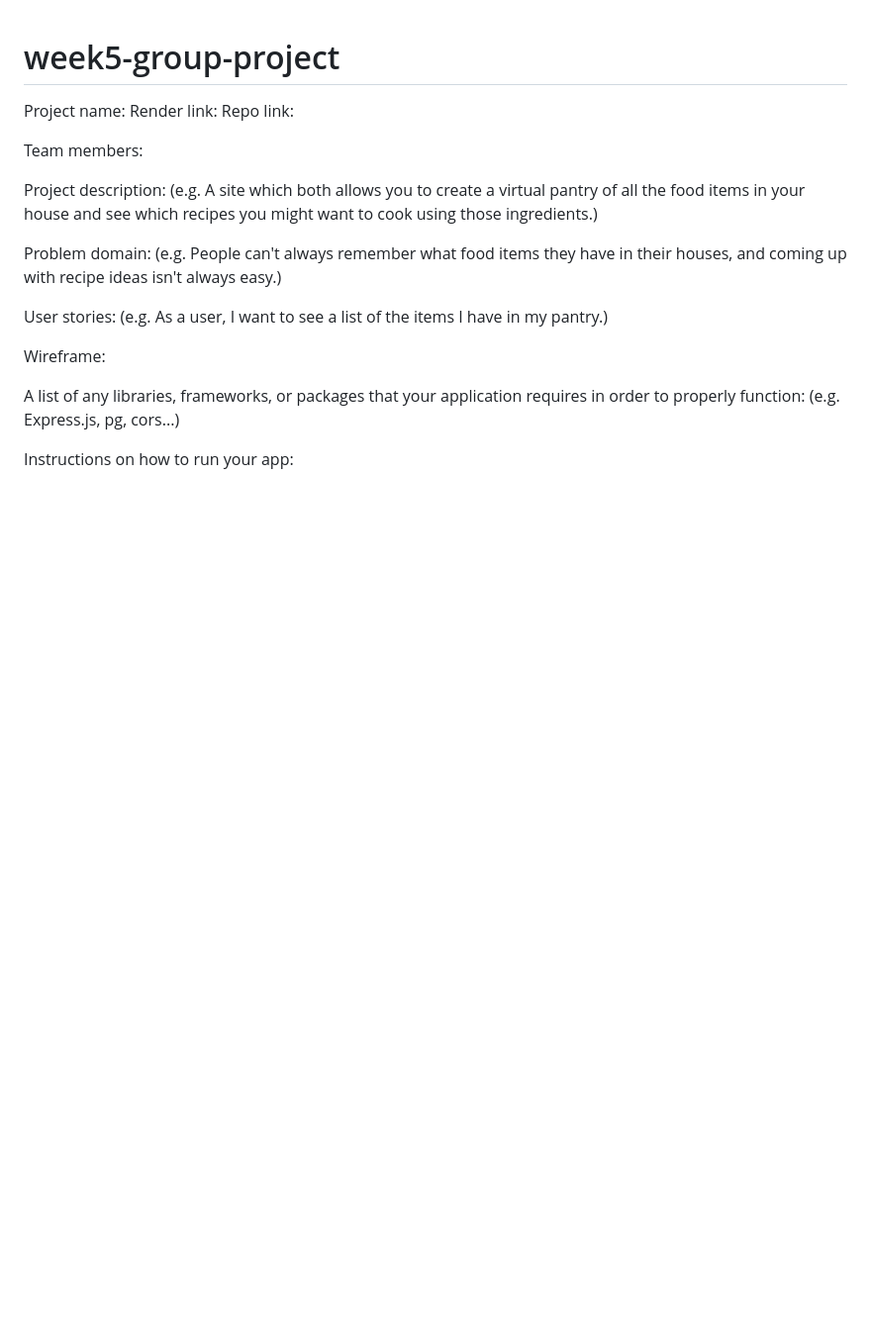
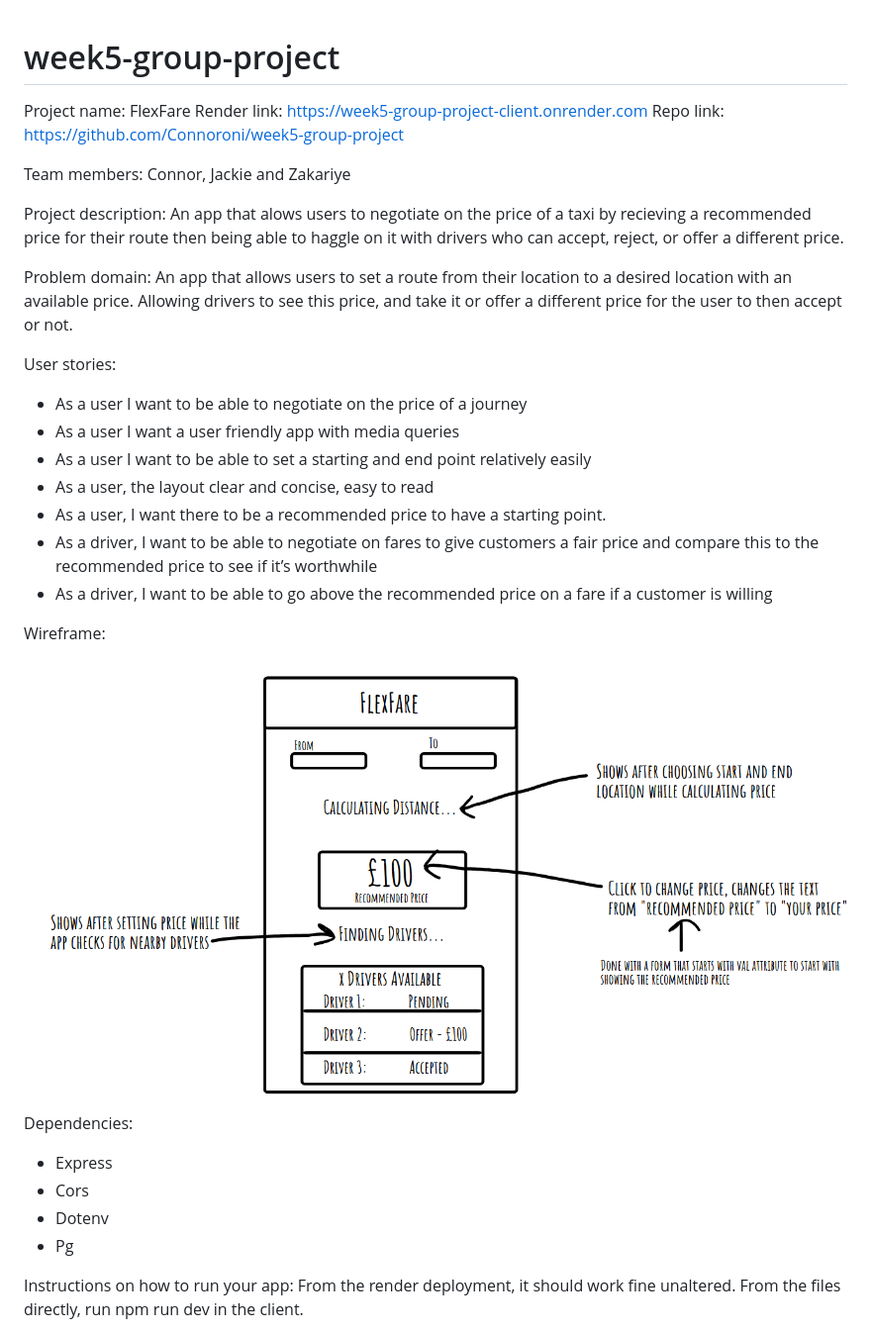
Before and after one commit to Connoroni/week5-group-project, a Markdown page: README.md, the part around the change printed below. Shown: that part at 99% size. Drawn GitHub-style; pictures changed too: okso_flexfare.png (added); blank space fills up the shorter version.

Commit message:
added start of readme, still needs reflections

```diff
--- a/README.md
+++ b/README.md
@@ -1,27 +1,38 @@
 # week5-group-project
 
-Project name:
-Render link:
-Repo link:
+Project name: FlexFare
+Render link: https://week5-group-project-client.onrender.com
+Repo link: https://github.com/Connoroni/week5-group-project
 
-Team members:
+Team members: Connor, Jackie and Zakariye
 
 Project description:
-(e.g. A site which both allows you to create a virtual pantry of all the food items in your house and see which recipes you might want to cook using those ingredients.)
-
-
+An app that alows users to negotiate on the price of a taxi by recieving a recommended price for their route then being able to haggle on it with drivers who can accept, reject, or offer a different price.
 
 Problem domain:
-(e.g. People can't always remember what food items they have in their houses, and coming up with recipe ideas isn't always easy.)
+An app that allows users to set a route from their location to a desired location with an available price. Allowing drivers to see this price, and take it or offer a different price for the user to then accept or not.
 
 User stories:
-(e.g. As a user, I want to see a list of the items I have in my pantry.)
+
+- As a user I want to be able to negotiate on the price of a journey
+- As a user I want a user friendly app with media queries
+- As a user I want to be able to set a starting and end point relatively easily
+- As a user, the layout clear and concise, easy to read
+- As a user, I want there to be a recommended price to have a starting point.
+- As a driver, I want to be able to negotiate on fares to give customers a fair price and compare this to the recommended price to see if it’s worthwhile
+- As a driver, I want to be able to go above the recommended price on a fare if a customer is willing
 
 Wireframe:
+![A wireframe showing the options to select pickup and destination, followed by choosing a recommended price and seeing a list of nearby drivers and their statuses](okso_flexfare.png)
 
-A list of any libraries, frameworks, or packages that your application requires in order to properly function:
-(e.g. Express.js, pg, cors...)
+Dependencies:
+
+- Express
+- Cors
+- Dotenv
+- Pg
 
 Instructions on how to run your app:
+From the render deployment, it should work fine unaltered. From the files directly, run npm run dev in the client.
 
 Lighthouse report:
```
Also changed, not shown: other parts of README.md (+1 -0 lines), flexfare_lighthouse.png (added).
